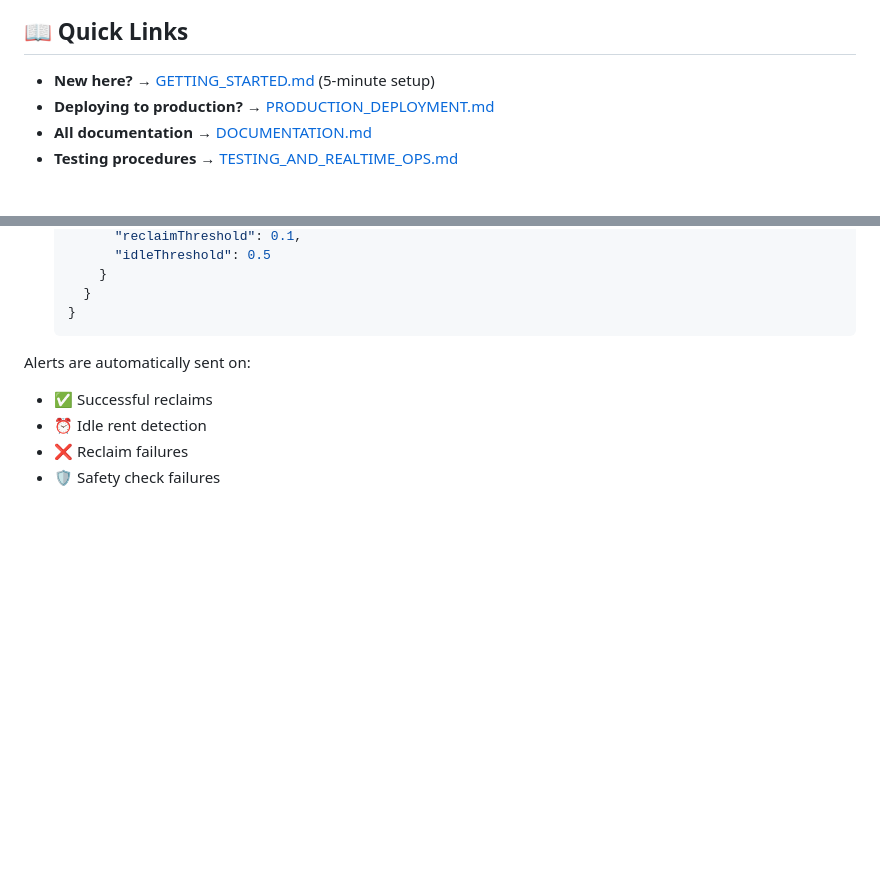
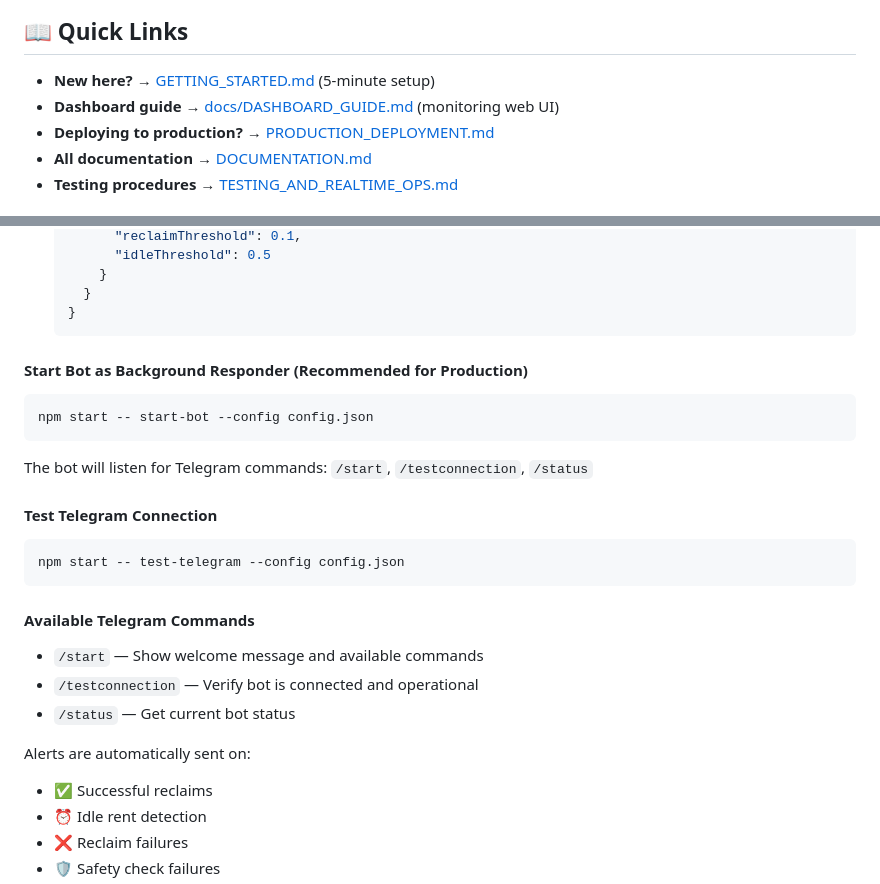
Before and after one commit to Alchemist70/kora-rent-reclaim-bot, a Markdown page: README.md, 2 parts joined by grey strips. Rendered like a GitHub page; blank space fills up the shorter version.

````diff
--- a/README.md
+++ b/README.md
@@ -7,6 +7,7 @@
 ## 📖 Quick Links
 
 - **New here?** → [GETTING_STARTED.md](./GETTING_STARTED.md) (5-minute setup)
+- **Dashboard guide** → [docs/DASHBOARD_GUIDE.md](./docs/DASHBOARD_GUIDE.md) (monitoring web UI)
 - **Deploying to production?** → [PRODUCTION_DEPLOYMENT.md](./PRODUCTION_DEPLOYMENT.md)
 - **All documentation** → [DOCUMENTATION.md](./DOCUMENTATION.md)
 - **Testing procedures** → [TESTING_AND_REALTIME_OPS.md](./TESTING_AND_REALTIME_OPS.md)
@@ -351,6 +405,22 @@ Receive real-time alerts on important events:
      }
    }
    ```
+
+#### Start Bot as Background Responder (Recommended for Production)
+```bash
+npm start -- start-bot --config config.json
+```
+The bot will listen for Telegram commands: `/start`, `/testconnection`, `/status`
+
+#### Test Telegram Connection
+```bash
+npm start -- test-telegram --config config.json
+```
+
+#### Available Telegram Commands
+- `/start` — Show welcome message and available commands
+- `/testconnection` — Verify bot is connected and operational
+- `/status` — Get current bot status
 
 Alerts are automatically sent on:
 - ✅ Successful reclaims
````
Also changed, not shown: other parts of README.md (+58 -5 lines).
